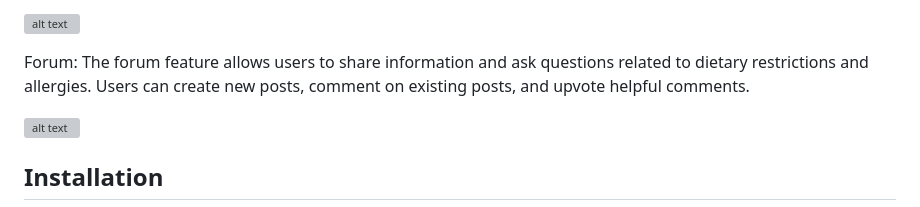
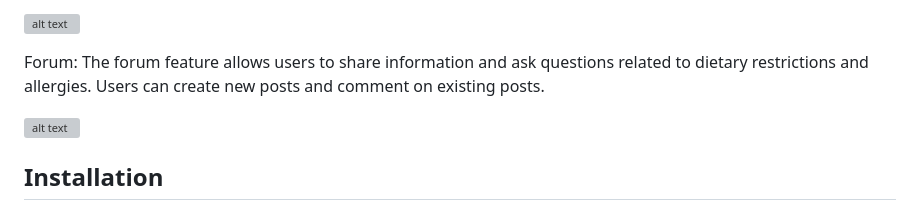
Before and after one commit to Ismaiana/Happy-Snacky-Project, a Markdown page: README.md, the part around the change. Drawn GitHub-style; grey boxes are pictures that could not be loaded.

```diff
--- a/README.md
+++ b/README.md
@@ -63,7 +63,7 @@ Saved Page: Users can save their favorite products to a saved page for easy acce
 ![alt text](https://github.com/Ismaiana/Happy-Snacky-Project/blob/main/static/img/saved-page.JPG "saved page")
 
 Forum: The forum feature allows users to share information and ask questions related to dietary restrictions and allergies.
-Users can create new posts, comment on existing posts, and upvote helpful comments.
+Users can create new posts and comment on existing posts.
 
 ![alt text](https://github.com/Ismaiana/Happy-Snacky-Project/blob/main/static/img/forums.JPG "forum")
 
```
